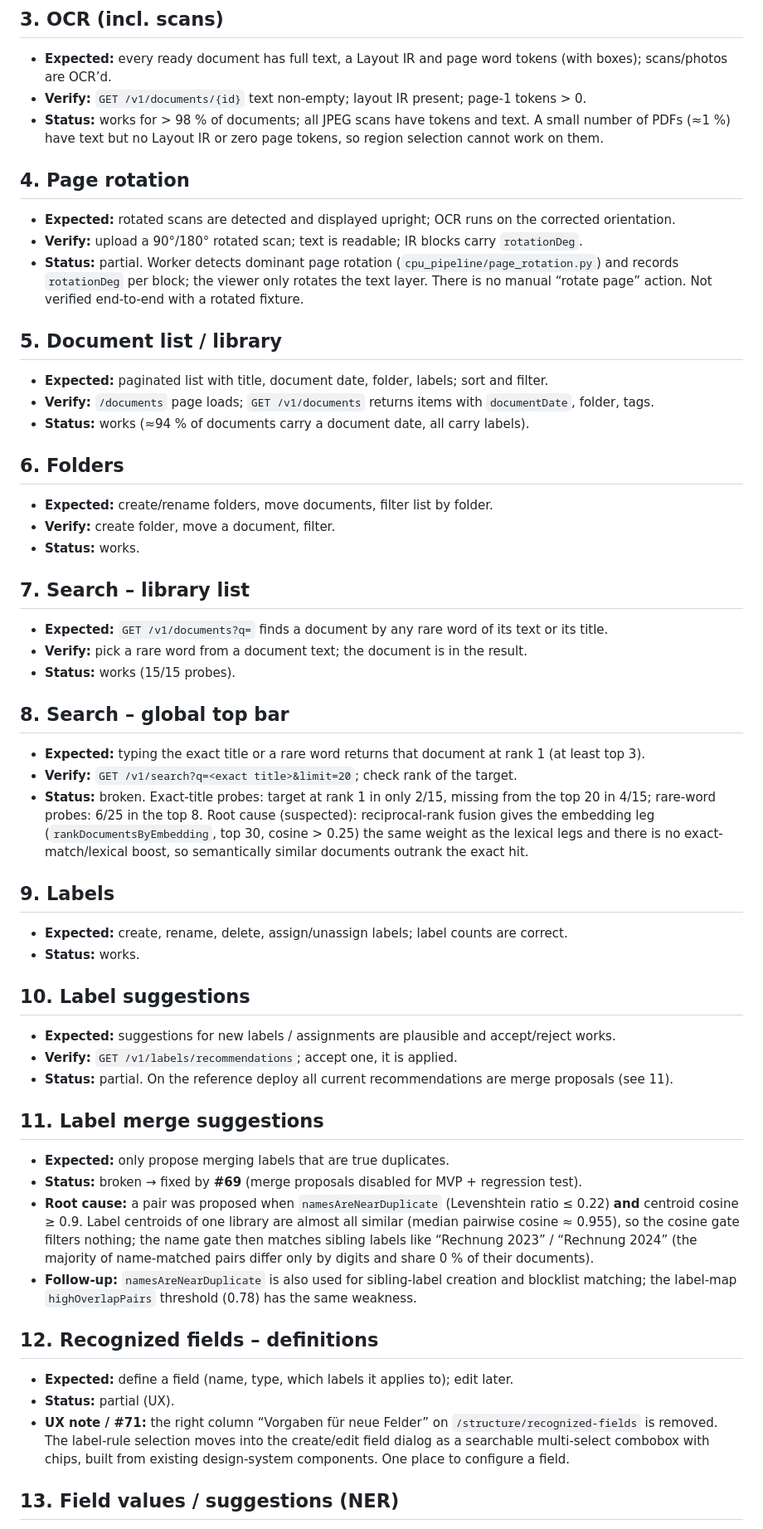
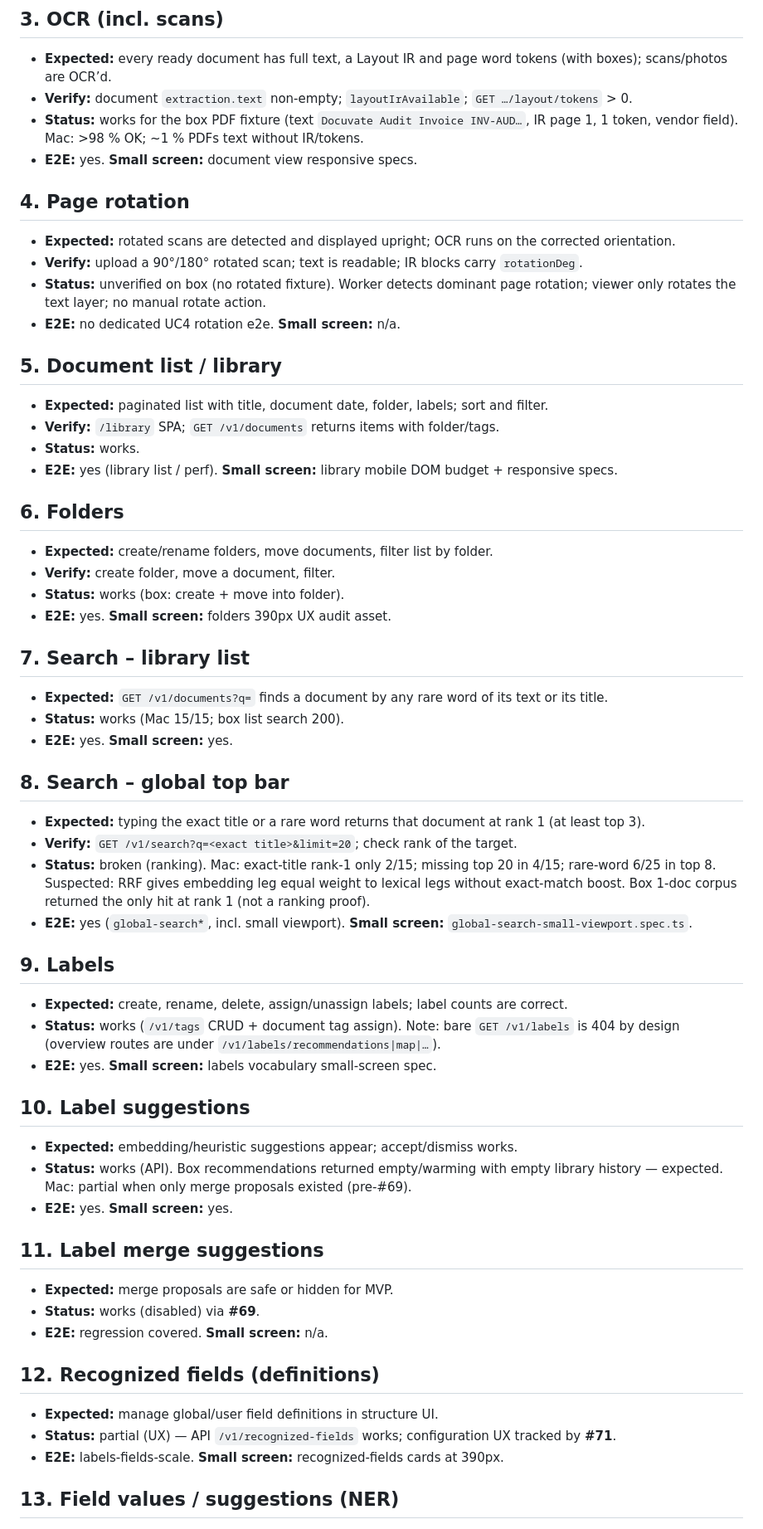
Before and after one commit to Docuvate/docuvate, a Markdown page: docs/use-cases.md, the part around one of its changes. Shown at 83% size. Rendered like a GitHub page.

```diff
--- a/docs/use-cases.md
+++ b/docs/use-cases.md
@@ -42,62 +48,67 @@ Status legend (audited on the reference Mac deploy, 2026-11-04, aggregates only)
 ## 3. OCR (incl. scans)
 
 - **Expected:** every ready document has full text, a Layout IR and page word tokens (with boxes); scans/photos are OCR’d.
-- **Verify:** `GET /v1/documents/{id}` text non-empty; layout IR present; page-1 tokens > 0.
-- **Status:** works for > 98 % of documents; all JPEG scans have tokens and text. A small number of PDFs (≈1 %) have text but no Layout IR or zero page tokens, so region selection cannot work on them.
+- **Verify:** document `extraction.text` non-empty; `layoutIrAvailable`; `GET …/layout/tokens` > 0.
+- **Status:** works for the box PDF fixture (text `Docuvate Audit Invoice INV-AUD…`, IR page 1, 1 token, vendor field). Mac: >98 % OK; ~1 % PDFs text without IR/tokens.
+- **E2E:** yes. **Small screen:** document view responsive specs.
 
 ## 4. Page rotation
 
 - **Expected:** rotated scans are detected and displayed upright; OCR runs on the corrected orientation.
 - **Verify:** upload a 90°/180° rotated scan; text is readable; IR blocks carry `rotationDeg`.
-- **Status:** partial. Worker detects dominant page rotation (`cpu_pipeline/page_rotation.py`) and records `rotationDeg` per block; the viewer only rotates the text layer. There is no manual “rotate page” action. Not verified end-to-end with a rotated fixture.
+- **Status:** unverified on box (no rotated fixture). Worker detects dominant page rotation; viewer only rotates the text layer; no manual rotate action.
+- **E2E:** no dedicated UC4 rotation e2e. **Small screen:** n/a.
 
 ## 5. Document list / library
 
 - **Expected:** paginated list with title, document date, folder, labels; sort and filter.
-- **Verify:** `/documents` page loads; `GET /v1/documents` returns items with `documentDate`, folder, tags.
-- **Status:** works (≈94 % of documents carry a document date, all carry labels).
+- **Verify:** `/library` SPA; `GET /v1/documents` returns items with folder/tags.
+- **Status:** works.
+- **E2E:** yes (library list / perf). **Small screen:** library mobile DOM budget + responsive specs.
 
 ## 6. Folders
 
 - **Expected:** create/rename folders, move documents, filter list by folder.
 - **Verify:** create folder, move a document, filter.
-- **Status:** works.
+- **Status:** works (box: create + move into folder).
+- **E2E:** yes. **Small screen:** folders 390px UX audit asset.
 
 ## 7. Search – library list
 
 - **Expected:** `GET /v1/documents?q=` finds a document by any rare word of its text or its title.
-- **Verify:** pick a rare word from a document text; the document is in the result.
-- **Status:** works (15/15 probes).
+- **Status:** works (Mac 15/15; box list search 200).
+- **E2E:** yes. **Small screen:** yes.
 
 ## 8. Search – global top bar
 
 - **Expected:** typing the exact title or a rare word returns that document at rank 1 (at least top 3).
 - **Verify:** `GET /v1/search?q=<exact title>&limit=20`; check rank of the target.
-- **Status:** broken. Exact-title probes: target at rank 1 in only 2/15, missing from the top 20 in 4/15; rare-word probes: 6/25 in the top 8. Root cause (suspected): reciprocal-rank fusion gives the embedding leg (`rankDocumentsByEmbedding`, top 30, cosine > 0.25) the same weight as the lexical legs and there is no exact-match/lexical boost, so semantically similar documents outrank the exact hit.
+- **Status:** broken (ranking). Mac: exact-title rank-1 only 2/15; missing top 20 in 4/15; rare-word 6/25 in top 8. Suspected: RRF gives embedding leg equal weight to lexical legs without exact-match boost. Box 1-doc corpus returned the only hit at rank 1 (not a ranking proof).
+- **E2E:** yes (`global-search*`, incl. small viewport). **Small screen:** `global-search-small-viewport.spec.ts`.
 
 ## 9. Labels
 
 - **Expected:** create, rename, delete, assign/unassign labels; label counts are correct.
-- **Status:** works.
+- **Status:** works (`/v1/tags` CRUD + document tag assign). Note: bare `GET /v1/labels` is 404 by design (overview routes are under `/v1/labels/recommendations|map|…`).
+- **E2E:** yes. **Small screen:** labels vocabulary small-screen spec.
 
 ## 10. Label suggestions
 
-- **Expected:** suggestions for new labels / assignments are plausible and accept/reject works.
-- **Verify:** `GET /v1/labels/recommendations`; accept one, it is applied.
-- **Status:** partial. On the reference deploy all current recommendations are merge proposals (see 11).
+- **Expected:** embedding/heuristic suggestions appear; accept/dismiss works.
+- **Status:** works (API). Box recommendations returned empty/warming with empty library history — expected. Mac: partial when only merge proposals existed (pre-#69).
+- **E2E:** yes. **Small screen:** yes.
 
 ## 11. Label merge suggestions
 
-- **Expected:** only propose merging labels that are true duplicates.
-- **Status:** broken → fixed by **#69** (merge proposals disabled for MVP + regression test).
-- **Root cause:** a pair was proposed when `namesAreNearDuplicate` (Levenshtein ratio ≤ 0.22) **and** centroid cosine ≥ 0.9. Label centroids of one library are almost all similar (median pairwise cosine ≈ 0.955), so the cosine gate filters nothing; the name gate then matches sibling labels like “Rechnung 2023” / “Rechnung 2024” (the majority of name-matched pairs differ only by digits and share 0 % of their documents).
-- **Follow-up:** `namesAreNearDuplicate` is also used for sibling-label creation and blocklist matching; the label-map `highOverlapPairs` threshold (0.78) has the same weakness.
+- **Expected:** merge proposals are safe or hidden for MVP.
+- **Status:** works (disabled) via **#69**.
+- **E2E:** regression covered. **Small screen:** n/a.
 
-## 12. Recognized fields – definitions
+## 12. Recognized fields (definitions)
 
-- **Expected:** define a field (name, type, which labels it applies to); edit later.
-- **Status:** partial (UX).
-- **UX note / #71:** the right column “Vorgaben für neue Felder” on `/structure/recognized-fields` is removed. The label-rule selection moves into the create/edit field dialog as a searchable multi-select combobox with chips, built from existing design-system components. One place to configure a field.
+- **Expected:** manage global/user field definitions in structure UI.
+- **Status:** partial (UX) — API `/v1/recognized-fields` works; configuration UX tracked by **#71**.
+- **E2E:** labels-fields-scale. **Small screen:** recognized-fields cards at 390px.
 
 ## 13. Field values / suggestions (NER)
 
```
Also changed, not shown: other parts of docs/use-cases.md (+73 -50 lines), docs/audits/2026-11-05-box-uc-fix-list.md (added, +106 -0 lines).
